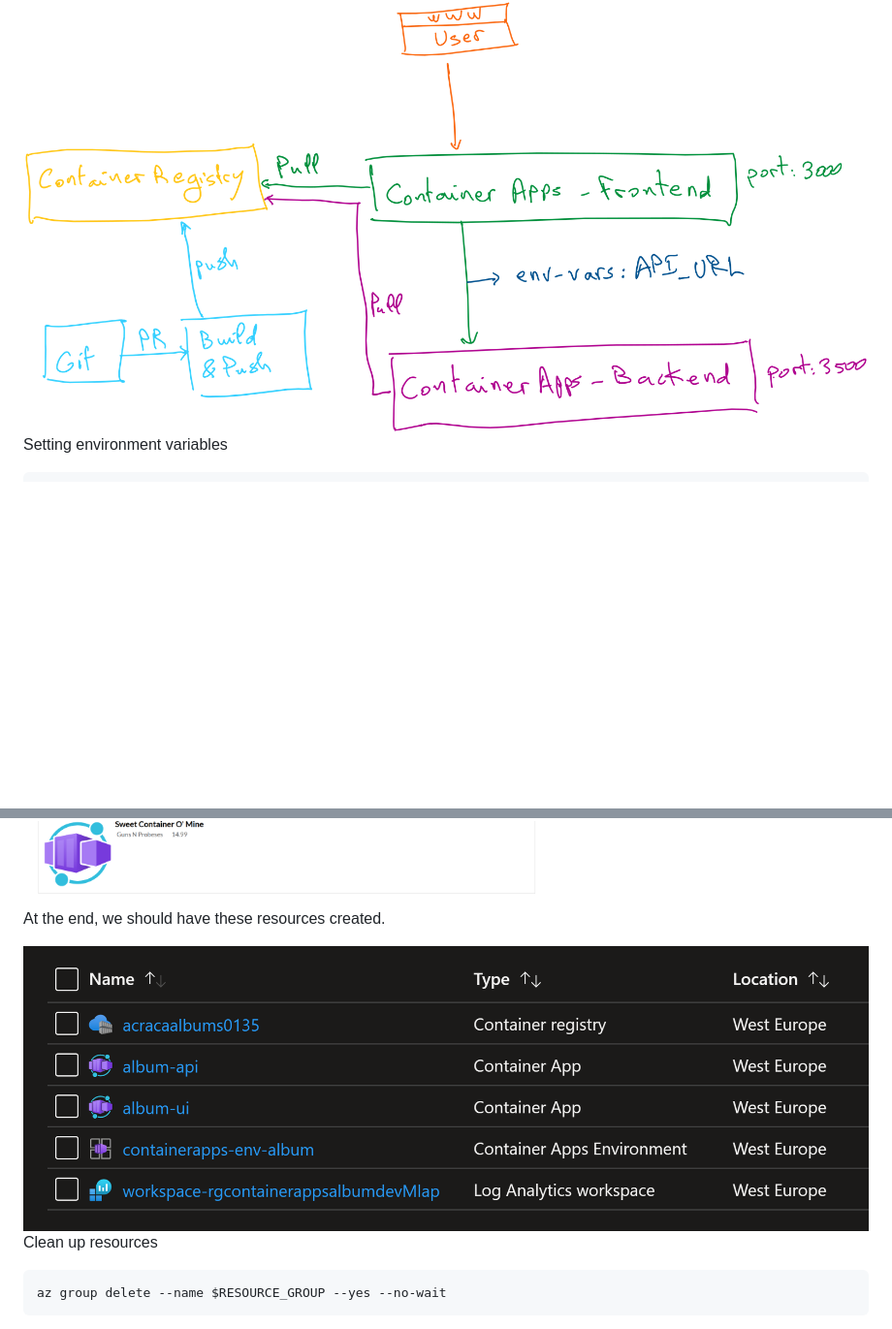
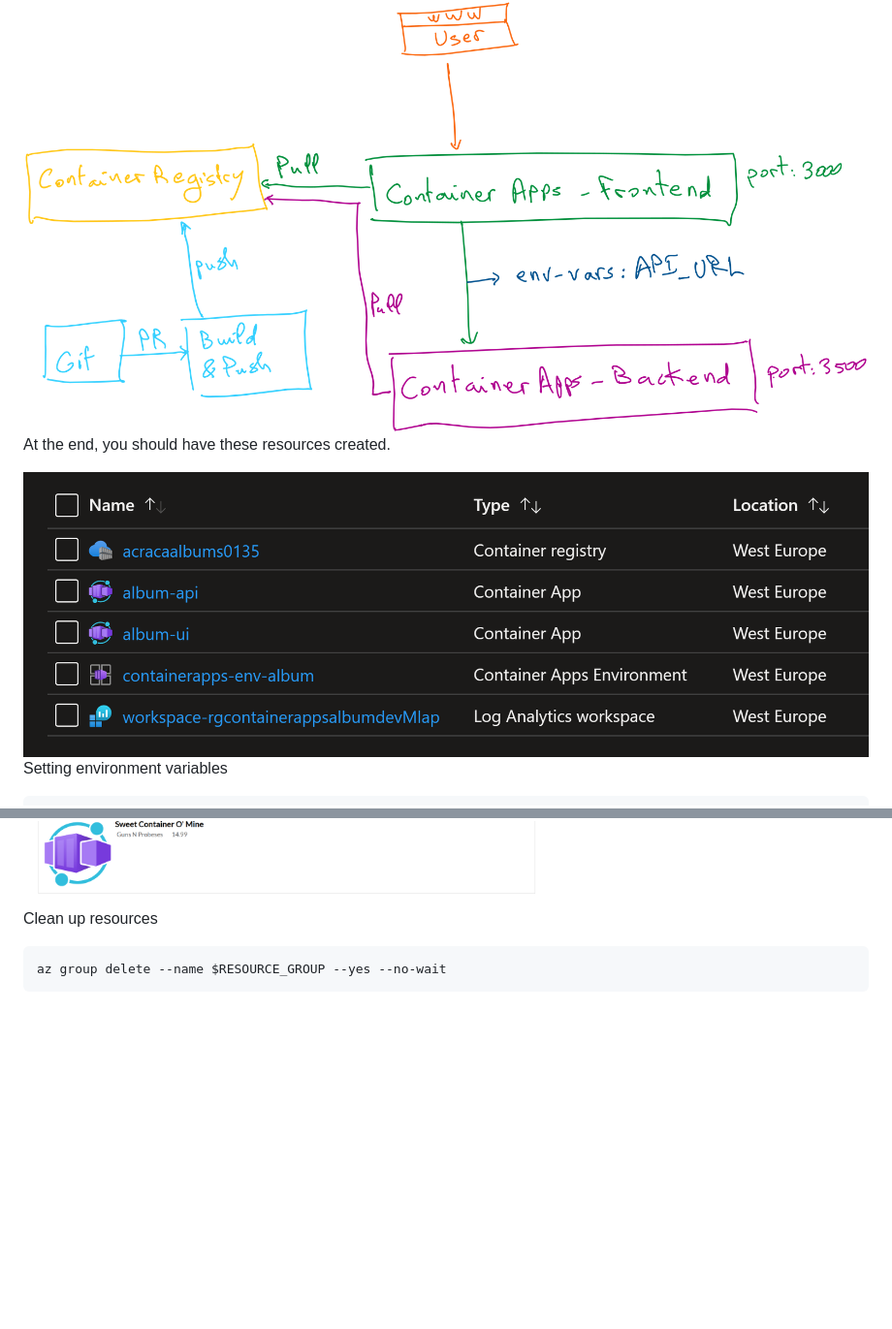
Before and after one commit to HoussemDellai/aca-course, a Markdown page: 07_aca_workshop/Readme.md, 2 parts joined by grey strips. Shown at 97% size. Drawn GitHub-style; blank space fills up the shorter version.

Commit message:
created 07_workshop

````diff
--- a/07_aca_workshop/Readme.md
+++ b/07_aca_workshop/Readme.md
@@ -11,6 +11,9 @@ In this lab, you will learn how tobuild and deploy two applications, backend and
 
 <img src="images/architecture.png">
 
+At the end, you should have these resources created.
+
+<img src="images/resources.png">
 
 Setting environment variables
 
@@ -114,10 +117,6 @@ Check the application running under the displayed URL.
 
 <img src="images/webapp.png">
 
-At the end, we should have these resources created.
-
-<img src="images/resources.png">
-
 Clean up resources
 
 ```powershell
````
